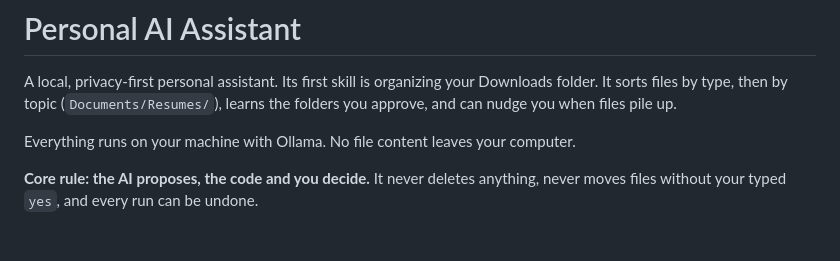
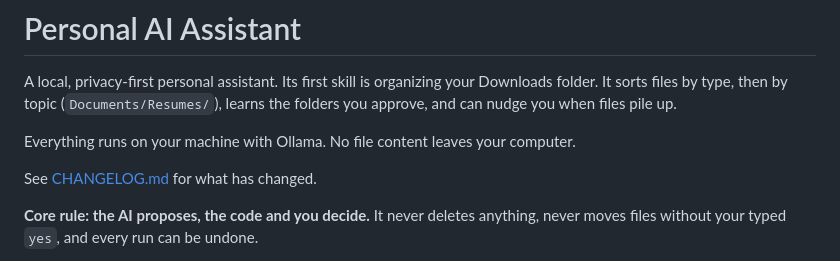
Before and after one commit to brandanpratt/personal-ai-assistant, a Markdown page: README.md, the part around the change. Drawn GitHub-style; blank space fills up the shorter version.

Commit message:
docs: add CHANGELOG.md and update README to reference it

```diff
--- a/README.md
+++ b/README.md
@@ -3,6 +3,8 @@
 A local, privacy-first personal assistant. Its first skill is organizing your Downloads folder. It sorts files by type, then by topic (`Documents/Resumes/`), learns the folders you approve, and can nudge you when files pile up.
 
 Everything runs on your machine with Ollama. No file content leaves your computer.
+
+See [CHANGELOG.md](CHANGELOG.md) for what has changed.
 
 **Core rule: the AI proposes, the code and you decide.** It never deletes anything, never moves files without your typed `yes`, and every run can be undone.
 
```
Also changed, not shown: CHANGELOG.md (added, +50 -0 lines).
